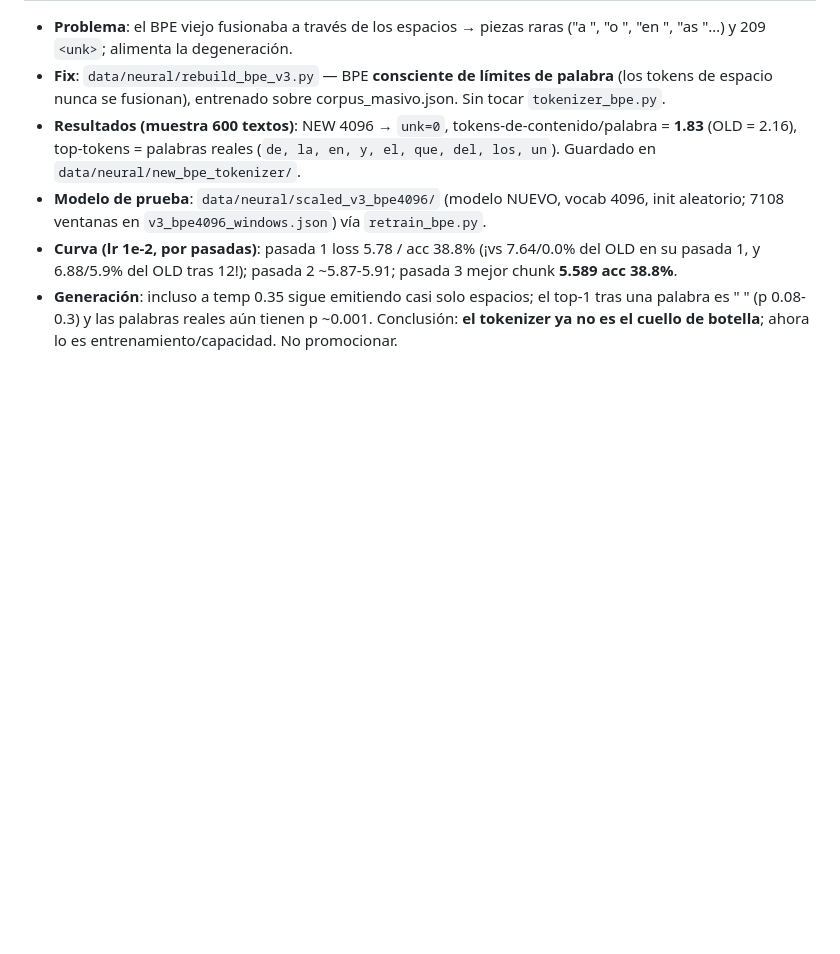
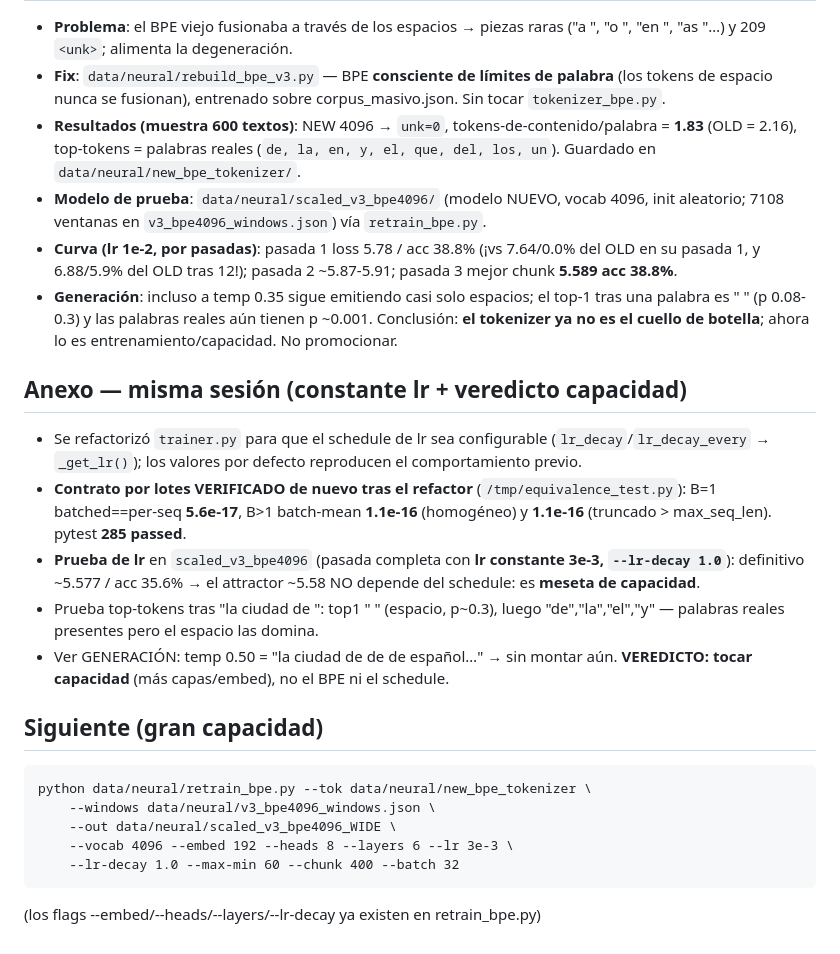
Before and after one commit to Sam-Dev1010/A.R.I.A-Adaptative-Response-Information-Assistant-, a Markdown page: .progreso/SESION_2026-09-12.md, the part around the change. Rendered like a GitHub page; blank space fills up the shorter version.

Commit message:
progreso 2026-09-12: lr const 3e-3 no rompe la meseta 5.58 -> es capacidad; equivalencia por lotes reverificada (e-16); siguiente: scaled_v3_bpe4096_WIDE

````diff
--- a/.progreso/SESION_2026-09-12.md
+++ b/.progreso/SESION_2026-09-12.md
@@ -79,3 +79,28 @@ intermitentes (unas invocaciones ven una, otras la otra). Regla de oro:
   el top-1 tras una palabra es " " (p 0.08-0.3) y las palabras reales aún
   tienen p ~0.001. Conclusión: **el tokenizer ya no es el cuello de botella**;
   ahora lo es entrenamiento/capacidad. No promocionar.
+## Anexo — misma sesión (constante lr + veredicto capacidad)
+- Se refactorizó `trainer.py` para que el schedule de lr sea configurable
+  (`lr_decay`/`lr_decay_every` → `_get_lr()`); los valores por defecto
+  reproducen el comportamiento previo.
+- **Contrato por lotes VERIFICADO de nuevo tras el refactor** (`/tmp/equivalence_test.py`):
+  B=1 batched==per-seq **5.6e-17**, B>1 batch-mean **1.1e-16** (homogéneo) y
+  **1.1e-16** (truncado > max_seq_len). pytest **285 passed**.
+- **Prueba de lr** en `scaled_v3_bpe4096` (pasada completa con **lr constante
+  3e-3, `--lr-decay 1.0`**): definitivo ~5.577 / acc 35.6% → el attractor ~5.58
+  NO depende del schedule: es **meseta de capacidad**.
+- Prueba top-tokens tras "la ciudad de ": top1 " " (espacio, p~0.3), luego
+  "de","la","el","y" — palabras reales presentes pero el espacio las domina.
+- Ver GENERACIÓN: temp 0.50 = "la ciudad de  de    de    español…" → sin
+  montar aún. **VEREDICTO: tocar capacidad** (más capas/embed), no el BPE ni
+  el schedule.
+
+## Siguiente (gran capacidad)
+```
+python data/neural/retrain_bpe.py --tok data/neural/new_bpe_tokenizer \
+    --windows data/neural/v3_bpe4096_windows.json \
+    --out data/neural/scaled_v3_bpe4096_WIDE \
+    --vocab 4096 --embed 192 --heads 8 --layers 6 --lr 3e-3 \
+    --lr-decay 1.0 --max-min 60 --chunk 400 --batch 32
+```
+(los flags --embed/--heads/--layers/--lr-decay ya existen en retrain_bpe.py)
````
